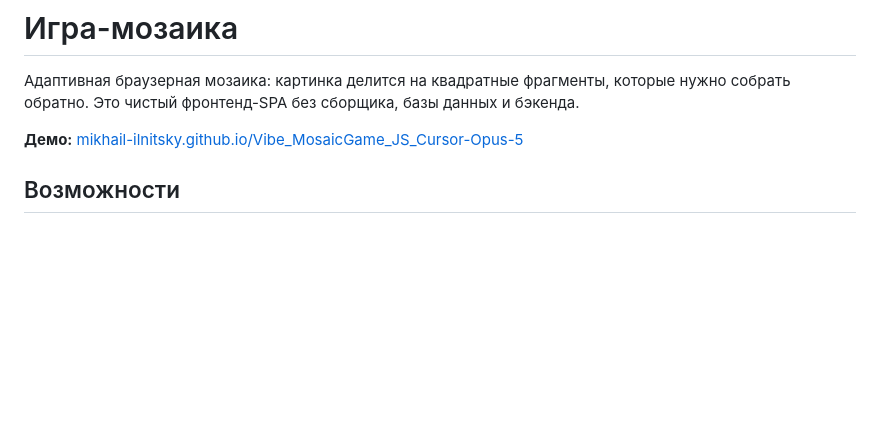
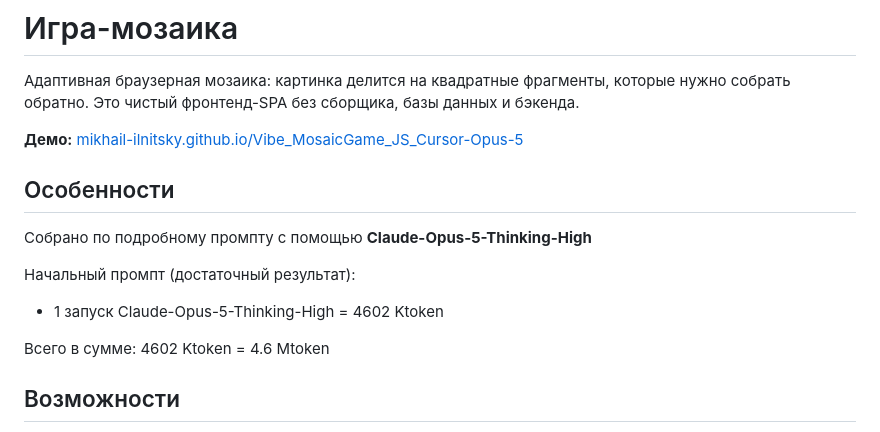
Before and after one commit to Mikhail-Ilnitsky/Vibe_MosaicGame_JS_Cursor-Opus-5, a Markdown page: README.md, the part around the change. Drawn GitHub-style; blank space fills up the shorter version.

```diff
--- a/README.md
+++ b/README.md
@@ -3,6 +3,15 @@
 Адаптивная браузерная мозаика: картинка делится на квадратные фрагменты, которые нужно собрать обратно. Это чистый фронтенд-SPA без сборщика, базы данных и бэкенда.
 
 **Демо:** [mikhail-ilnitsky.github.io/Vibe_MosaicGame_JS_Cursor-Opus-5](https://mikhail-ilnitsky.github.io/Vibe_MosaicGame_JS_Cursor-Opus-5/)
+
+## Особенности
+
+Собрано по подробному промпту с помощью **Claude-Opus-5-Thinking-High**
+
+Начальный промпт (достаточный результат):
+- 1 запуск Claude-Opus-5-Thinking-High = 4602 Ktoken
+
+Всего в сумме: 4602 Ktoken = 4.6 Mtoken
 
 ## Возможности
 
```
